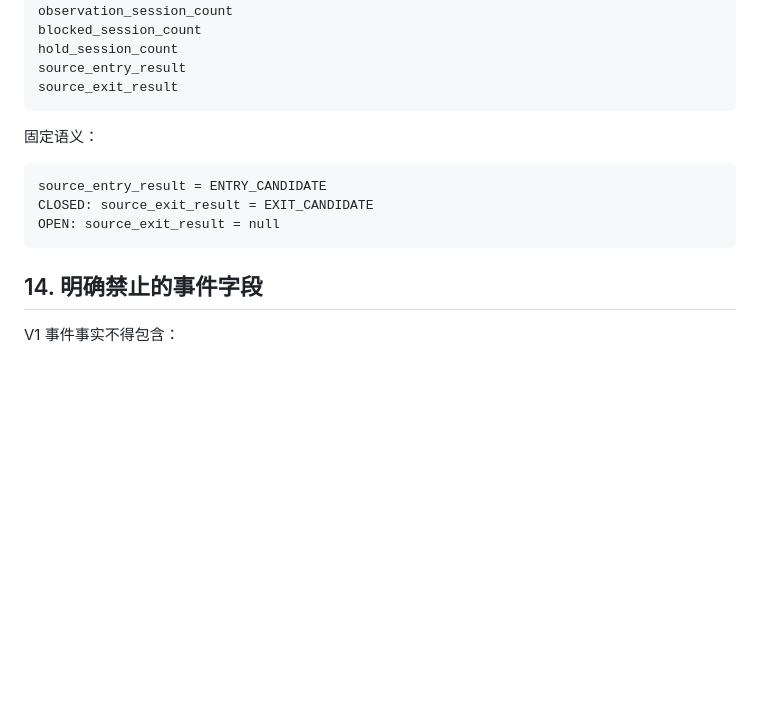
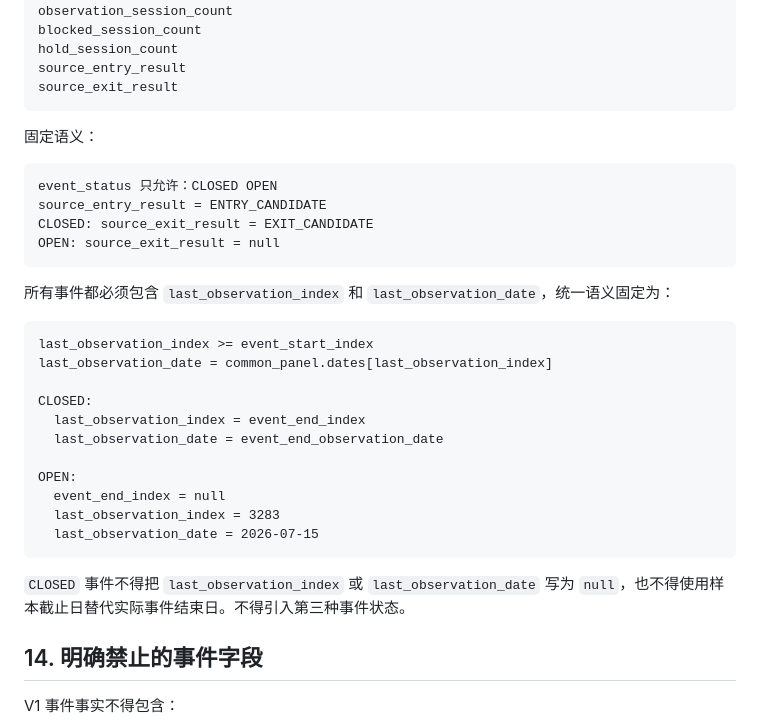
Before and after one commit to imherro/MyInvestTAA, a Markdown page: docs/STRATEGY_STYLE_EVENT_CONSTRUCTION_PREREGISTRATION_V1.md, the part around the change. Drawn GitHub-style; blank space fills up the shorter version.

Commit message:
Clarify event last-observation semantics

````diff
--- a/docs/STRATEGY_STYLE_EVENT_CONSTRUCTION_PREREGISTRATION_V1.md
+++ b/docs/STRATEGY_STYLE_EVENT_CONSTRUCTION_PREREGISTRATION_V1.md
@@ -190,10 +190,29 @@ source_exit_result
 固定语义：
 
 ```text
+event_status 只允许：CLOSED OPEN
 source_entry_result = ENTRY_CANDIDATE
 CLOSED: source_exit_result = EXIT_CANDIDATE
 OPEN: source_exit_result = null
 ```
+
+所有事件都必须包含 `last_observation_index` 和 `last_observation_date`，统一语义固定为：
+
+```text
+last_observation_index >= event_start_index
+last_observation_date = common_panel.dates[last_observation_index]
+
+CLOSED:
+  last_observation_index = event_end_index
+  last_observation_date = event_end_observation_date
+
+OPEN:
+  event_end_index = null
+  last_observation_index = 3283
+  last_observation_date = 2026-07-15
+```
+
+`CLOSED` 事件不得把 `last_observation_index` 或 `last_observation_date` 写为 `null`，也不得使用样本截止日替代实际事件结束日。不得引入第三种事件状态。
 
 ## 14. 明确禁止的事件字段
 
````
